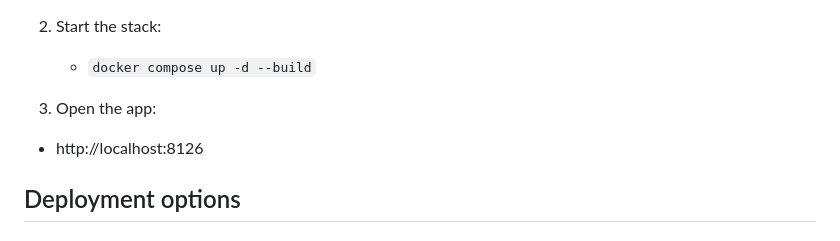
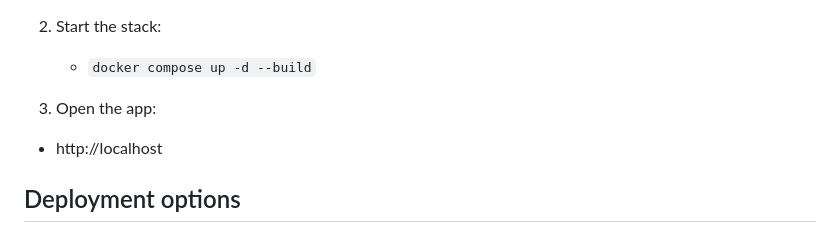
Before and after one commit to insert-waffle/password-generator, a Markdown page: README.md, the part around the change. Drawn GitHub-style.

```diff
--- a/README.md
+++ b/README.md
@@ -13,7 +13,7 @@ Production-ready, Dockerized password sharing service with AES-256-GCM encryptio
    - `docker compose up -d --build`
 
 3. Open the app:
-  - http://localhost:8126
+  - http://localhost
 
 ## Deployment options
 
```
